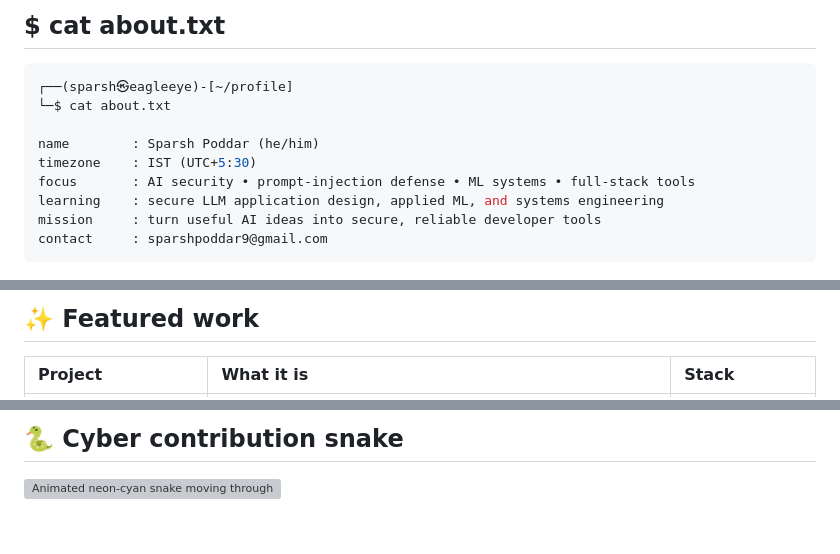
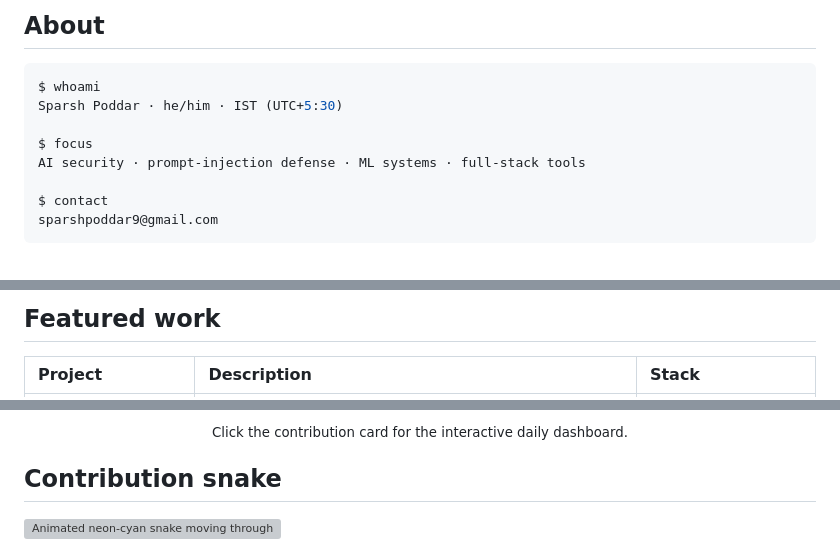
Before and after one commit to EagleEye-xdata/EagleEye-xdata, a Markdown page: README.md, 3 parts joined by grey strips. Drawn GitHub-style; blank space fills up the shorter version; grey boxes are pictures that could not be loaded.

Commit message:
Simplify profile README layout

````diff
--- a/README.md
+++ b/README.md
@@ -9,17 +6,16 @@
 </p>
 
 <!-- about -->
-## $ cat about.txt
+## About
 
 ```bash
-┌──(sparsh㉿eagleeye)-[~/profile]
-└─$ cat about.txt
+$ whoami
+Sparsh Poddar · he/him · IST (UTC+5:30)
 
-name        : Sparsh Poddar (he/him)
-timezone    : IST (UTC+5:30)
-focus       : AI security • prompt-injection defense • ML systems • full-stack tools
-learning    : secure LLM application design, applied ML, and systems engineering
-mission     : turn useful AI ideas into secure, reliable developer tools
-contact     : sparshpoddar9@gmail.com
+$ focus
+AI security · prompt-injection defense · ML systems · full-stack tools
+
+$ contact
+sparshpoddar9@gmail.com
 ```
 
@@ -58,6 +37,6 @@ contact     : sparshpoddar9@gmail.com
 
 <!-- featured-work -->
-## ✨ Featured work
+## Featured work
 
-| Project | What it is | Stack |
+| Project | Description | Stack |
 | :-- | :-- | :-- |
@@ -87,6 +57,8 @@ contact     : sparshpoddar9@gmail.com
 
-<!-- cyber-snake -->
-## 🐍 Cyber contribution snake
+<p align="center"><sub>Click the contribution card for the interactive daily dashboard.</sub></p>
+
+<!-- contribution-snake -->
+## Contribution snake
 
 <picture>
   <source media="(prefers-color-scheme: dark)" srcset="https://raw.githubusercontent.com/EagleEye-xdata/EagleEye-xdata/output/github-snake-cyber.svg?v=36075847821" />
````
Also changed, not shown: other parts of README.md (+17 -46 lines).
